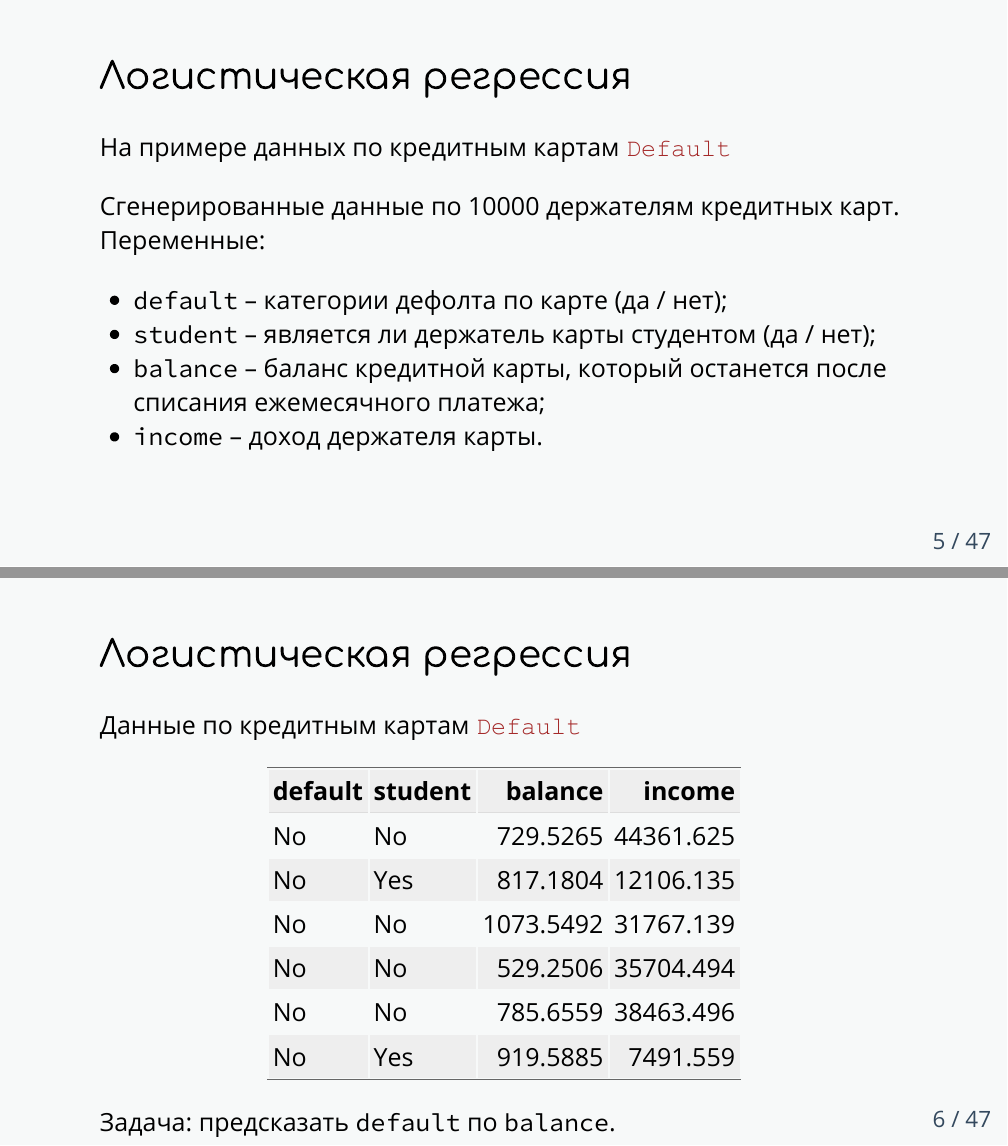
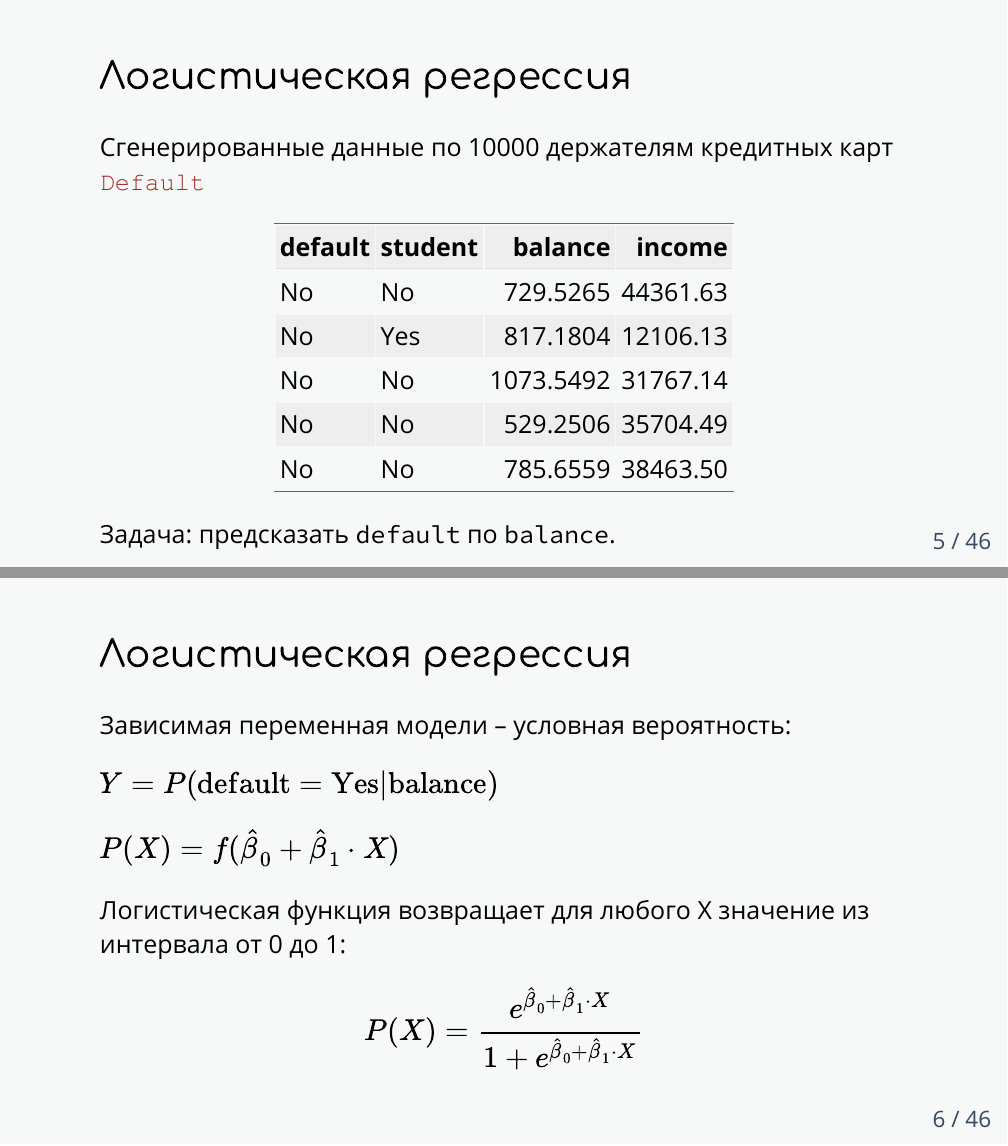
Before and after one commit to aksyuk/MTML, an R Markdown document (Lections/slides_lection_02.Rmd): pages 5 and 6 of 47 before the commit and pages 5 and 6 of 46 after it, joined at a grey line. The pictures show the output file Lections/slides_lection_02.pdf that the author committed with the source.

Commit message:
lection 02 slides update

````diff
--- a/Lections/slides_lection_02.Rmd
+++ b/Lections/slides_lection_02.Rmd
@@ -93,24 +93,12 @@ $Y$ – категория; 1, 2, ... – *метки*
 
 ## Логистическая регрессия
 
-На примере данных по кредитным картам <font face = "Courier New", color = "brown">Default</font>
-
-Сгенерированные данные по 10000 держателям кредитных карт. Переменные:
-- `default` – категории дефолта по карте (да / нет);
-- `student` – является ли держатель карты студентом (да / нет);
-- `balance` – баланс кредитной карты, который останется после списания ежемесячного платежа;
-- `income` – доход держателя карты.
-
----
-
-## Логистическая регрессия
-
-Данные по кредитным картам <font face = "Courier New", color = "brown">Default</font>
+Сгенерированные данные по 10000 держателям кредитных карт <font face = "Courier New", color = "brown">Default</font>
 
 ```{r, echo = F}
 library('ISLR')
 
-kable(head(Default))
+kable(head(Default, n = 5))
 
 ```
 
@@ -125,7 +113,7 @@ kable(head(Default))
 $Y = P(\mathrm{default} = \mathrm{Yes} | \mathrm{balance})$
 
 
-$P(X) = \hat{\beta}_0 + \hat{\beta}_1 \cdot X$
+$P(X) = f(\hat{\beta}_0 + \hat{\beta}_1 \cdot X)$
 
 Логистическая функция возвращает для любого X значение из интервала от 0 до 1:
 
````
Also changed, not shown: Lections/slides_lection_02.pdf.
